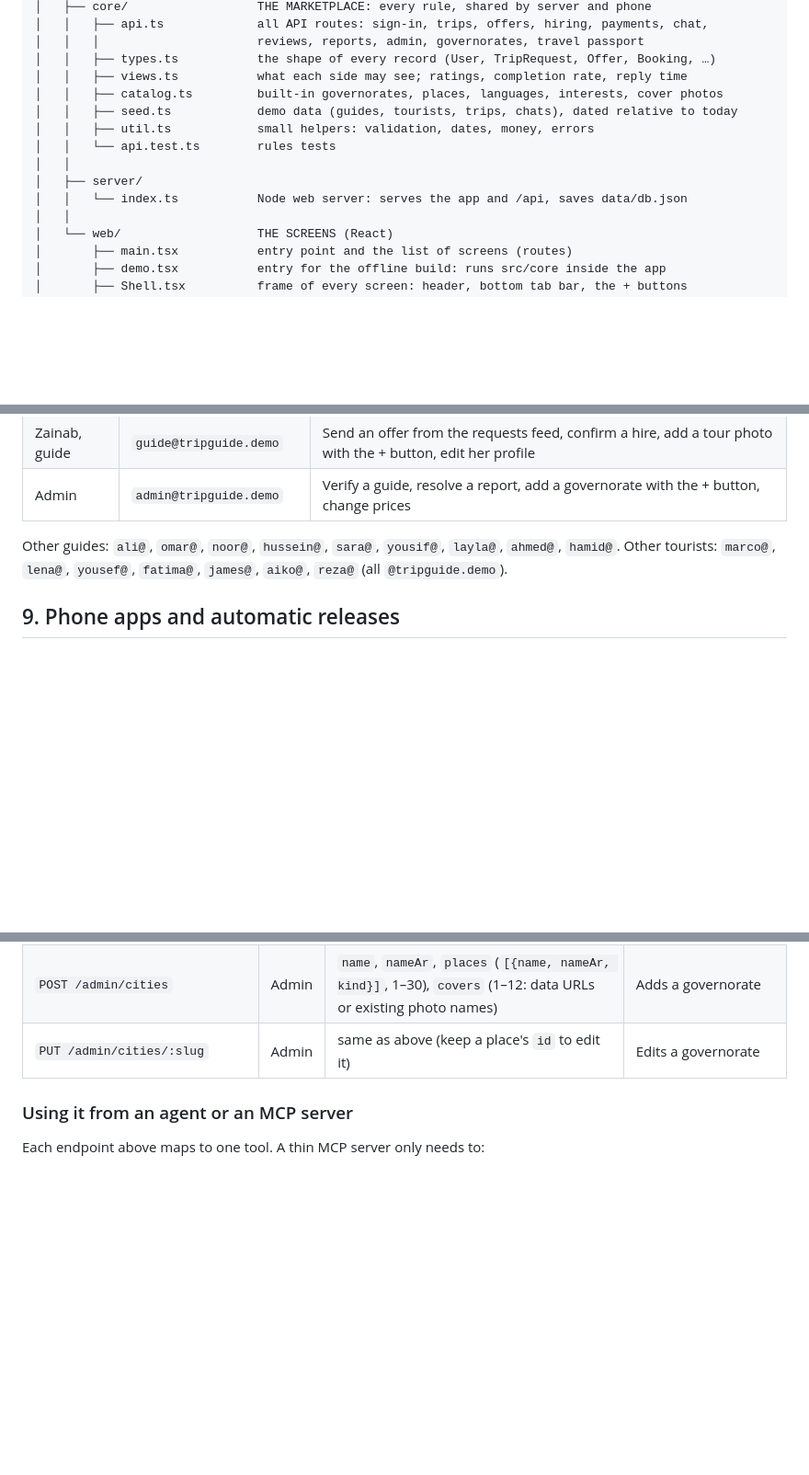
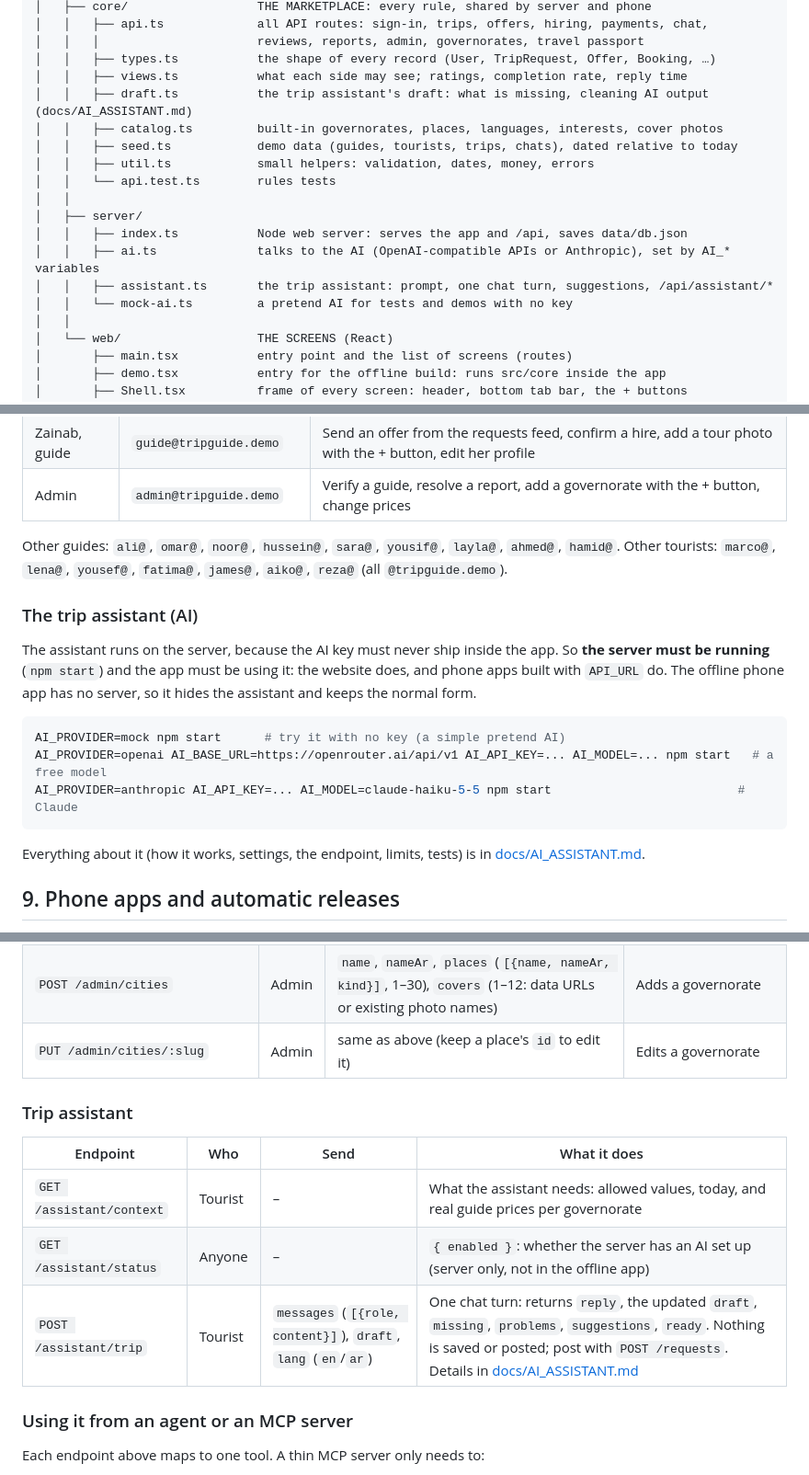
Before and after one commit to Aboalhussn/TripGuide, a Markdown page: README.md, 3 parts joined by grey strips. Shown at 92% size. Rendered like a GitHub page; blank space fills up the shorter version.

````diff
--- a/README.md
+++ b/README.md
@@ -156,13 +158,17 @@ TripGuide/
 │   │   │                      reviews, reports, admin, governorates, travel passport
 │   │   ├── types.ts           the shape of every record (User, TripRequest, Offer, Booking, …)
 │   │   ├── views.ts           what each side may see; ratings, completion rate, reply time
+│   │   ├── draft.ts           the trip assistant's draft: what is missing, cleaning AI output (docs/AI_ASSISTANT.md)
 │   │   ├── catalog.ts         built-in governorates, places, languages, interests, cover photos
 │   │   ├── seed.ts            demo data (guides, tourists, trips, chats), dated relative to today
 │   │   ├── util.ts            small helpers: validation, dates, money, errors
 │   │   └── api.test.ts        rules tests
 │   │
 │   ├── server/
-│   │   └── index.ts           Node web server: serves the app and /api, saves data/db.json
+│   │   ├── index.ts           Node web server: serves the app and /api, saves data/db.json
+│   │   ├── ai.ts              talks to the AI (OpenAI-compatible APIs or Anthropic), set by AI_* variables
+│   │   ├── assistant.ts       the trip assistant: prompt, one chat turn, suggestions, /api/assistant/*
+│   │   └── mock-ai.ts         a pretend AI for tests and demos with no key
 │   │
 │   └── web/                   THE SCREENS (React)
 │       ├── main.tsx           entry point and the list of screens (routes)
@@ -247,6 +254,18 @@ On the sign-in screen tap **Try the demo**, pick an account and tap **Enter as
 
 Other guides: `ali@`, `omar@`, `noor@`, `hussein@`, `sara@`, `yousif@`, `layla@`, `ahmed@`, `hamid@`. Other tourists: `marco@`, `lena@`, `yousef@`, `fatima@`, `james@`, `aiko@`, `reza@` (all `@tripguide.demo`).
 
+### The trip assistant (AI)
+
+The assistant runs on the server, because the AI key must never ship inside the app. So **the server must be running** (`npm start`) and the app must be using it: the website does, and phone apps built with `API_URL` do. The offline phone app has no server, so it hides the assistant and keeps the normal form.
+
+```bash
+AI_PROVIDER=mock npm start      # try it with no key (a simple pretend AI)
+AI_PROVIDER=openai AI_BASE_URL=https://openrouter.ai/api/v1 AI_API_KEY=... AI_MODEL=... npm start   # a free model
+AI_PROVIDER=anthropic AI_API_KEY=... AI_MODEL=claude-haiku-5-5 npm start                          # Claude
+```
+
+Everything about it (how it works, settings, the endpoint, limits, tests) is in [docs/AI_ASSISTANT.md](docs/AI_ASSISTANT.md).
+
 ## 9. Phone apps and automatic releases
 
 The phone apps are the same web app wrapped by Capacitor (`android/`, `ios/`). Without a server address they carry the demo engine inside and work offline.
@@ -428,6 +448,14 @@ Every action in the app is one HTTP endpoint. The screens call these, and an age
 | `POST /admin/cities` | Admin | `name`, `nameAr`, `places` (`[{name, nameAr, kind}]`, 1–30), `covers` (1–12: data URLs or existing photo names) | Adds a governorate |
 | `PUT /admin/cities/:slug` | Admin | same as above (keep a place's `id` to edit it) | Edits a governorate |
 
+### Trip assistant
+
+| Endpoint | Who | Send | What it does |
+|---|---|---|---|
+| `GET /assistant/context` | Tourist | – | What the assistant needs: allowed values, today, and real guide prices per governorate |
+| `GET /assistant/status` | Anyone | – | `{ enabled }`: whether the server has an AI set up (server only, not in the offline app) |
+| `POST /assistant/trip` | Tourist | `messages` (`[{role, content}]`), `draft`, `lang` (`en`/`ar`) | One chat turn: returns `reply`, the updated `draft`, `missing`, `problems`, `suggestions`, `ready`. Nothing is saved or posted; post with `POST /requests`. Details in [docs/AI_ASSISTANT.md](docs/AI_ASSISTANT.md#7-the-endpoint) |
+
 ### Using it from an agent or an MCP server
 
 Each endpoint above maps to one tool. A thin MCP server only needs to:
````
Also changed, not shown: other parts of README.md (+7 -2 lines), docs/AI_ASSISTANT.md (+23 -4 lines).
